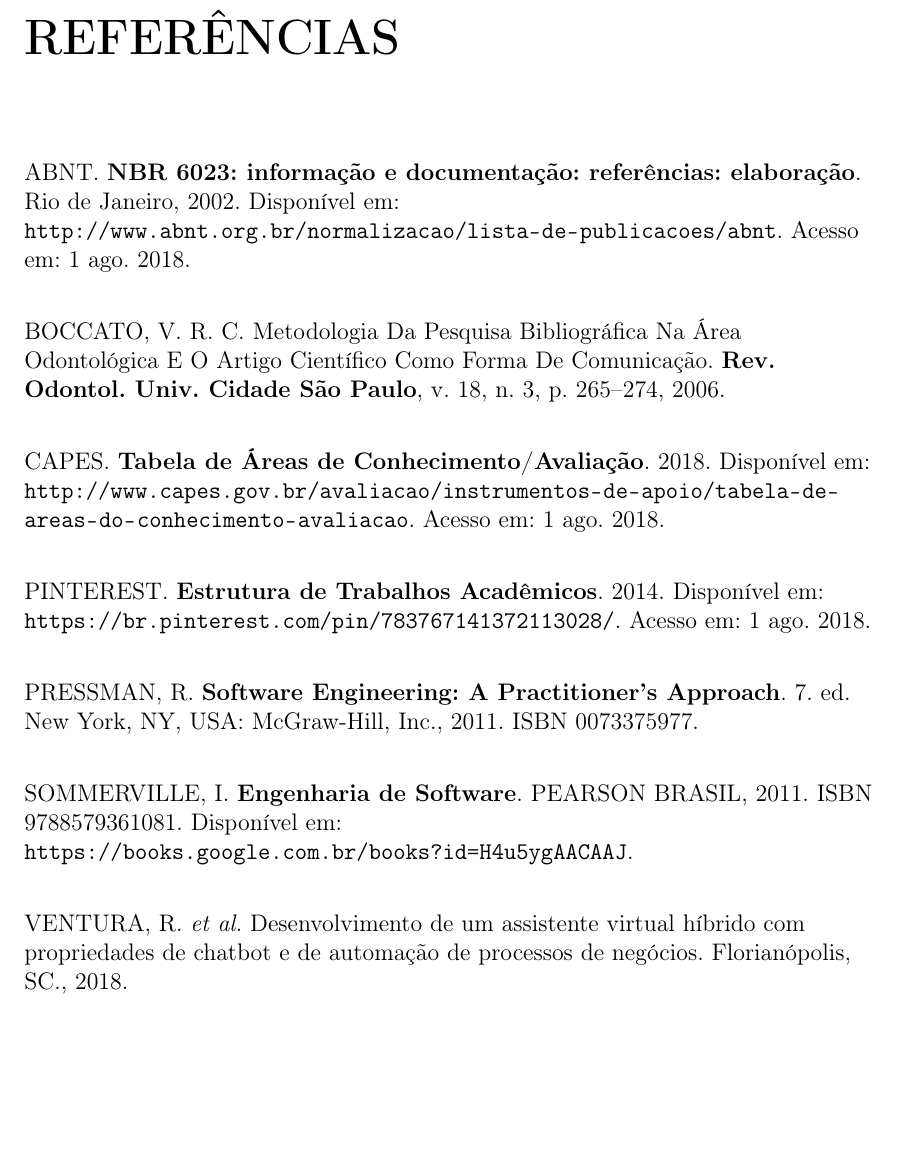
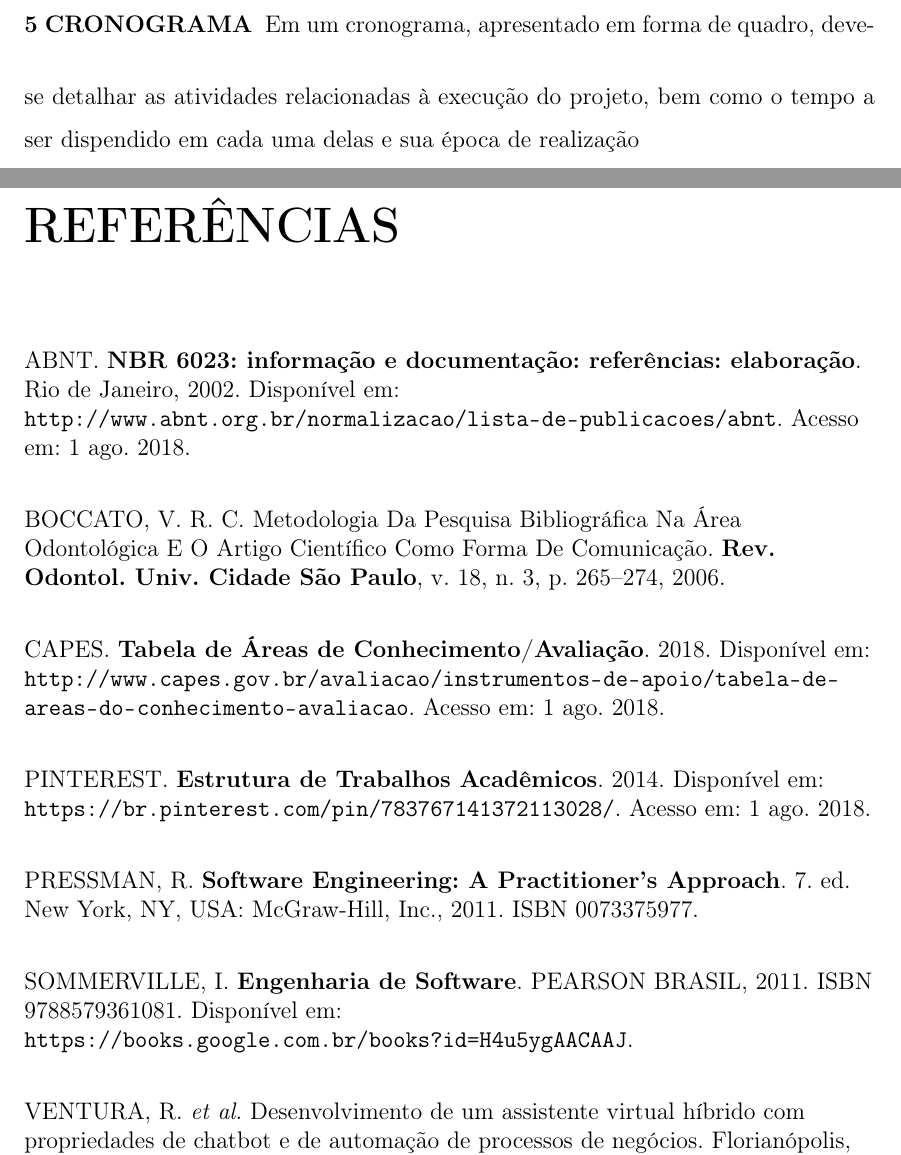
Before and after one commit to lamiautfpr/TCC-Latex-COCIC-UTFPR-SH, a LaTeX thesis (LAMIA - TCC Latex UTFPR-SH/main.tex): part of page 29 of 31 before the commit and two parts of pages 30 and 31 of 33 after it, the two joined at a grey line, cut at the place of the change, the shorter picture padded with empty space. Compiled offline with pdfLaTeX; a LaTeX package or settings file that is missing is left out.

Commit message:
Update main.tex

```diff
--- a/LAMIA - TCC Latex UTFPR-SH/main.tex
+++ b/LAMIA - TCC Latex UTFPR-SH/main.tex
@@ -159,6 +159,7 @@
 \input{elementos-textuais/cap-2-referencial}
 \input{elementos-textuais/cap-3-metodologia}
 \input{elementos-textuais/cap-4-resultados}
+\input{elementos-textuais/cap-5-crono}
 \pagebreak
 
 %%%%%%%%%%%%%%%%%%%%%%%%%%%%%%%%%%%%%%%%%%%%%%%%%%%%%%%%%%%%
```
